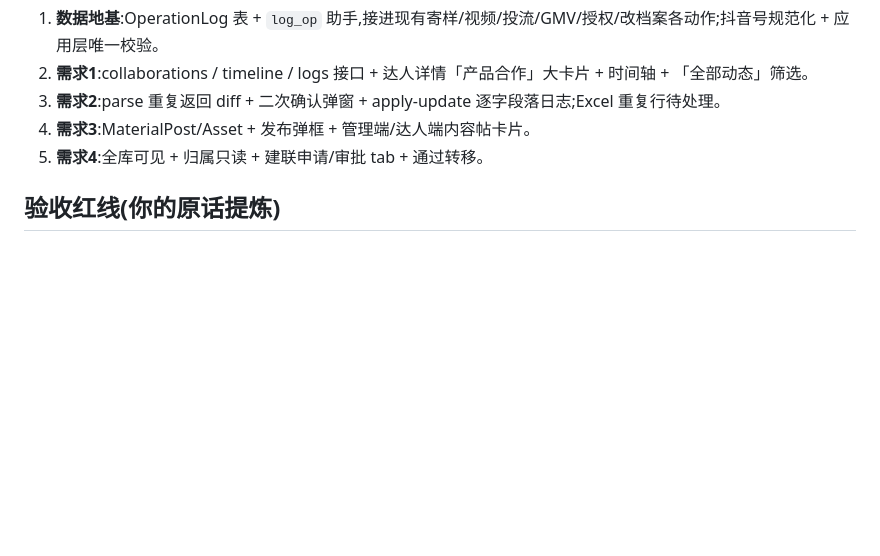
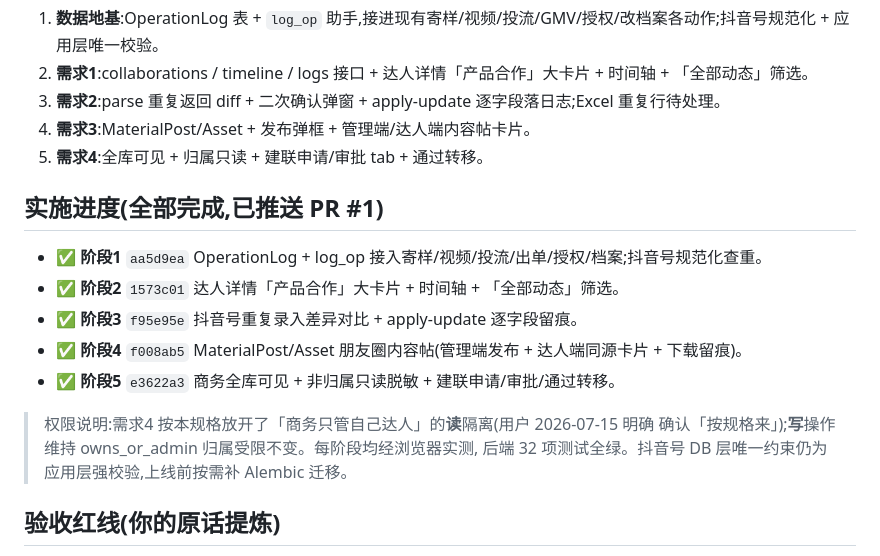
Before and after one commit to austinmzds-create/star, a Markdown page: docs/08-达人运营优化-精简实施规格.md, the part around the change. Drawn GitHub-style; blank space fills up the shorter version.

Commit message:
docs: 标记 方案B 五阶段全部完成(阶段1-5 已实现并实测)

```diff
--- a/docs/08-达人运营优化-精简实施规格.md
+++ b/docs/08-达人运营优化-精简实施规格.md
@@ -130,6 +130,18 @@ id、influencer_id(index)、requester_bd_id、current_owner_bd_id(申请时归
 4. **需求3**:MaterialPost/Asset + 发布弹框 + 管理端/达人端内容帖卡片。
 5. **需求4**:全库可见 + 归属只读 + 建联申请/审批 tab + 通过转移。
 
+## 实施进度(全部完成,已推送 PR #1)
+
+- ✅ **阶段1** `aa5d9ea` OperationLog + log_op 接入寄样/视频/投流/出单/授权/档案;抖音号规范化查重。
+- ✅ **阶段2** `1573c01` 达人详情「产品合作」大卡片 + 时间轴 + 「全部动态」筛选。
+- ✅ **阶段3** `f95e95e` 抖音号重复录入差异对比 + apply-update 逐字段留痕。
+- ✅ **阶段4** `f008ab5` MaterialPost/Asset 朋友圈内容帖(管理端发布 + 达人端同源卡片 + 下载留痕)。
+- ✅ **阶段5** `e3622a3` 商务全库可见 + 非归属只读脱敏 + 建联申请/审批/通过转移。
+
+> 权限说明:需求4 按本规格放开了「商务只管自己达人」的**读**隔离(用户 2026-07-15 明确
+> 确认「按规格来」);**写**操作维持 owns_or_admin 归属受限不变。每阶段均经浏览器实测,
+> 后端 32 项测试全绿。抖音号 DB 层唯一约束仍为应用层强校验,上线前按需补 Alembic 迁移。
+
 ## 验收红线(你的原话提炼)
 - 达人详情不再以"第几轮"为核心,改为**产品大节点 + 时间轴**。
 - 同一抖音号不产生两个达人;重复走差异确认。
```
